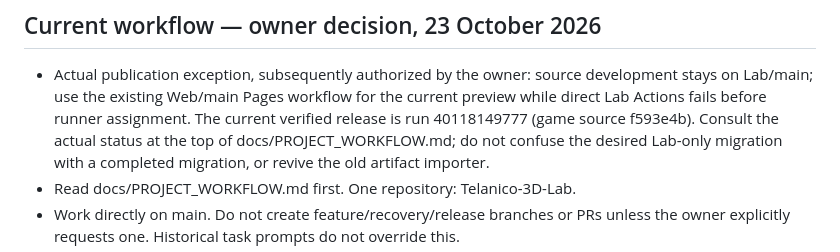
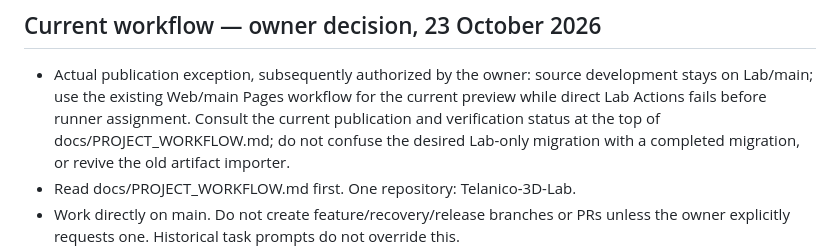
Before and after one commit to sgdenikin-sys/Telanico-3D-Lab, a Markdown page: AGENTS.md, the part around the change. Rendered like a GitHub page.

```diff
--- a/AGENTS.md
+++ b/AGENTS.md
@@ -4,7 +4,7 @@
 - Actual publication exception, subsequently authorized by the owner: source
   development stays on Lab/main; use the existing Web/main Pages workflow for
   the current preview while direct Lab Actions fails before runner assignment.
-  The current verified release is run 40118149777 (game source f593e4b). Consult the actual status
+  Consult the current publication and verification status
   at the top of docs/PROJECT_WORKFLOW.md; do not confuse the desired Lab-only
   migration with a completed migration, or revive the old artifact importer.
 - Read docs/PROJECT_WORKFLOW.md first. One repository: Telanico-3D-Lab.
```
Also changed, not shown: docs/PROJECT_WORKFLOW.md (+12 -4 lines), docs/assets/SETTLEMENTS_HALL_GAME_INTEGRATION.md (+7 -1 lines).
